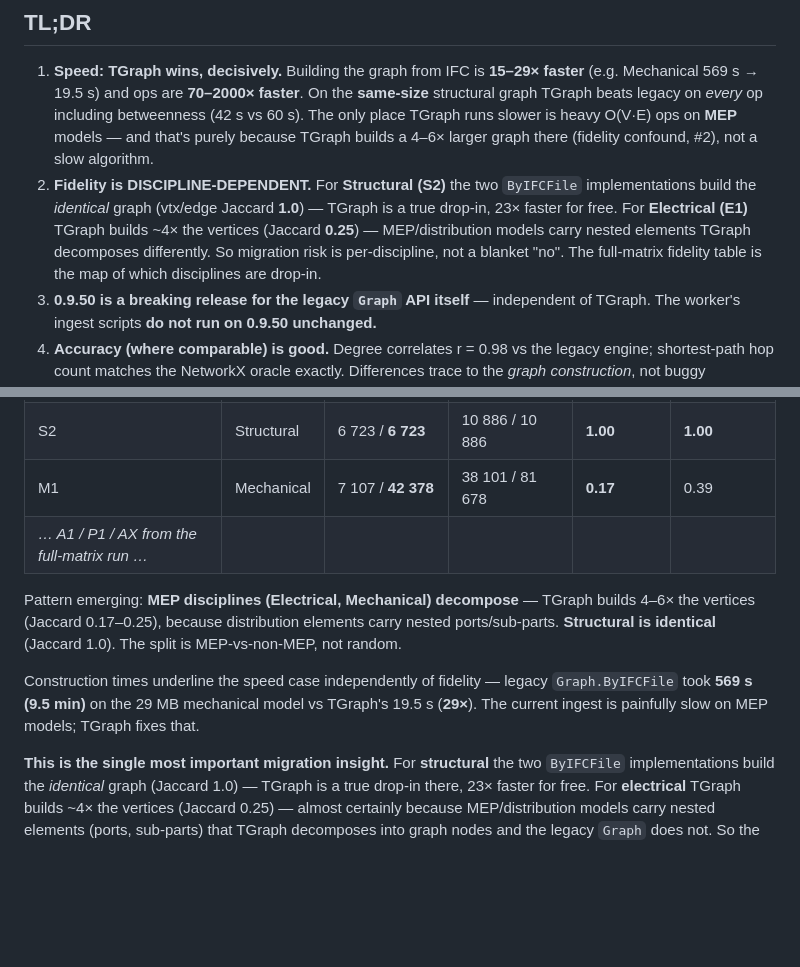
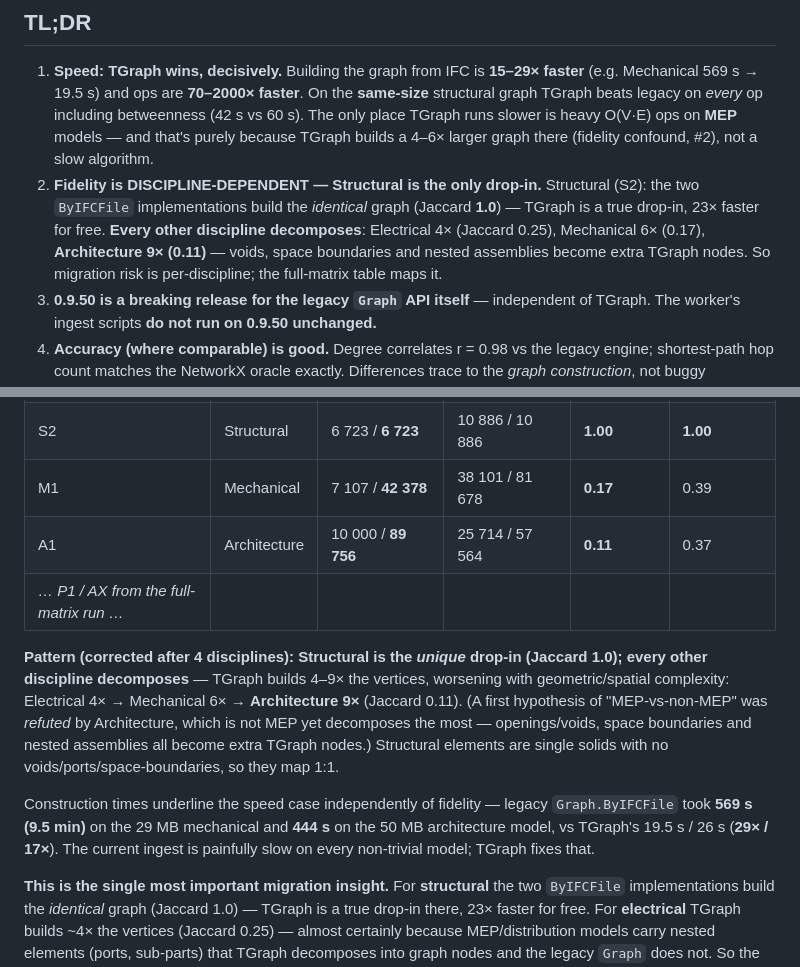
Before and after one commit to jonatanjacobsson/ifcpipeline, a Markdown page: topologicpy-worker/tgraph_eval/FINDINGS.md, 2 parts joined by grey strips. Drawn GitHub-style; blank space fills up the shorter version.

Commit message:
docs(topologicpy/eval): Architecture refutes MEP-vs-non-MEP; Structural is sole drop-in
A1 Architecture: vtx Jaccard 0.11 (9x vertices) - decomposes MORE than MEP despite
not being MEP. Corrected pattern: Structural uniquely identical (1.0); all others
decompose with geometric complexity (E 4x, M 6x, A 9x). Driver is element
decomposition (voids/openings, space boundaries, ports), not discipline label.

Co-Authored-By: Claude Opus 4.8 <noreply@anthropic.com>

```diff
--- a/topologicpy-worker/tgraph_eval/FINDINGS.md
+++ b/topologicpy-worker/tgraph_eval/FINDINGS.md
@@ -11,12 +11,12 @@ the harness in this directory; reproduce with the commands in [README.md](README
    60 s). The only place TGraph runs slower is heavy O(V·E) ops on **MEP** models — and
    that's purely because TGraph builds a 4–6× larger graph there (fidelity confound, #2),
    not a slow algorithm.
-2. **Fidelity is DISCIPLINE-DEPENDENT.** For **Structural (S2)** the two `ByIFCFile`
-   implementations build the *identical* graph (vtx/edge Jaccard **1.0**) — TGraph is a
-   true drop-in, 23× faster for free. For **Electrical (E1)** TGraph builds ~4× the
-   vertices (Jaccard **0.25**) — MEP/distribution models carry nested elements TGraph
-   decomposes differently. So migration risk is per-discipline, not a blanket "no". The
-   full-matrix fidelity table is the map of which disciplines are drop-in.
+2. **Fidelity is DISCIPLINE-DEPENDENT — Structural is the only drop-in.** Structural
+   (S2): the two `ByIFCFile` implementations build the *identical* graph (Jaccard **1.0**)
+   — TGraph is a true drop-in, 23× faster for free. **Every other discipline decomposes**:
+   Electrical 4× (Jaccard 0.25), Mechanical 6× (0.17), **Architecture 9× (0.11)** — voids,
+   space boundaries and nested assemblies become extra TGraph nodes. So migration risk is
+   per-discipline; the full-matrix table maps it.
 3. **0.9.50 is a breaking release for the legacy `Graph` API itself** — independent
    of TGraph. The worker's ingest scripts **do not run on 0.9.50 unchanged.**
 4. **Accuracy (where comparable) is good.** Degree correlates r = 0.98 vs the legacy
@@ -71,16 +71,21 @@ fidelity gap is **not uniform** — it depends entirely on the model's content:
 | E1 | Electrical | 6 724 / **26 832** | 11 003 / 18 106 | **0.25** | 0.52 |
 | S2 | Structural | 6 723 / **6 723** | 10 886 / 10 886 | **1.00** | **1.00** |
 | M1 | Mechanical | 7 107 / **42 378** | 38 101 / 81 678 | **0.17** | 0.39 |
-| _… A1 / P1 / AX from the full-matrix run …_ | | | | | |
+| A1 | Architecture | 10 000 / **89 756** | 25 714 / 57 564 | **0.11** | 0.37 |
+| _… P1 / AX from the full-matrix run …_ | | | | | |
 
-Pattern emerging: **MEP disciplines (Electrical, Mechanical) decompose** — TGraph
-builds 4–6× the vertices (Jaccard 0.17–0.25), because distribution elements carry
-nested ports/sub-parts. **Structural is identical** (Jaccard 1.0). The split is
-MEP-vs-non-MEP, not random.
+**Pattern (corrected after 4 disciplines): Structural is the *unique* drop-in
+(Jaccard 1.0); every other discipline decomposes** — TGraph builds 4–9× the vertices,
+worsening with geometric/spatial complexity: Electrical 4× → Mechanical 6× →
+**Architecture 9×** (Jaccard 0.11). (A first hypothesis of "MEP-vs-non-MEP" was
+*refuted* by Architecture, which is not MEP yet decomposes the most — openings/voids,
+space boundaries and nested assemblies all become extra TGraph nodes.) Structural
+elements are single solids with no voids/ports/space-boundaries, so they map 1:1.
 
 Construction times underline the speed case independently of fidelity — legacy
-`Graph.ByIFCFile` took **569 s (9.5 min)** on the 29 MB mechanical model vs TGraph's
-19.5 s (**29×**). The current ingest is painfully slow on MEP models; TGraph fixes that.
+`Graph.ByIFCFile` took **569 s (9.5 min)** on the 29 MB mechanical and **444 s** on the
+50 MB architecture model, vs TGraph's 19.5 s / 26 s (**29× / 17×**). The current ingest
+is painfully slow on every non-trivial model; TGraph fixes that.
 
 **This is the single most important migration insight.** For **structural** the two
 `ByIFCFile` implementations build the *identical* graph (Jaccard 1.0) — TGraph is a true
```
Also changed, not shown: topologicpy-worker/tgraph_eval/GOTCHAS.md (+7 -5 lines).
